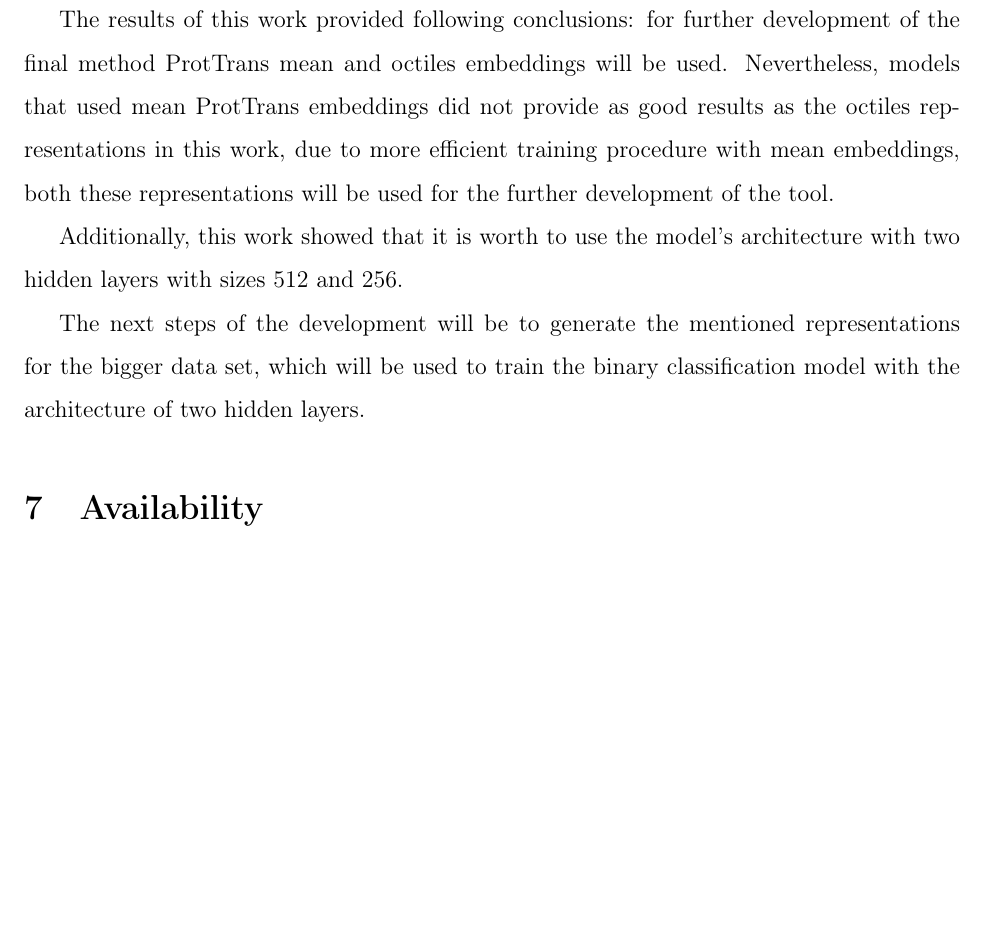
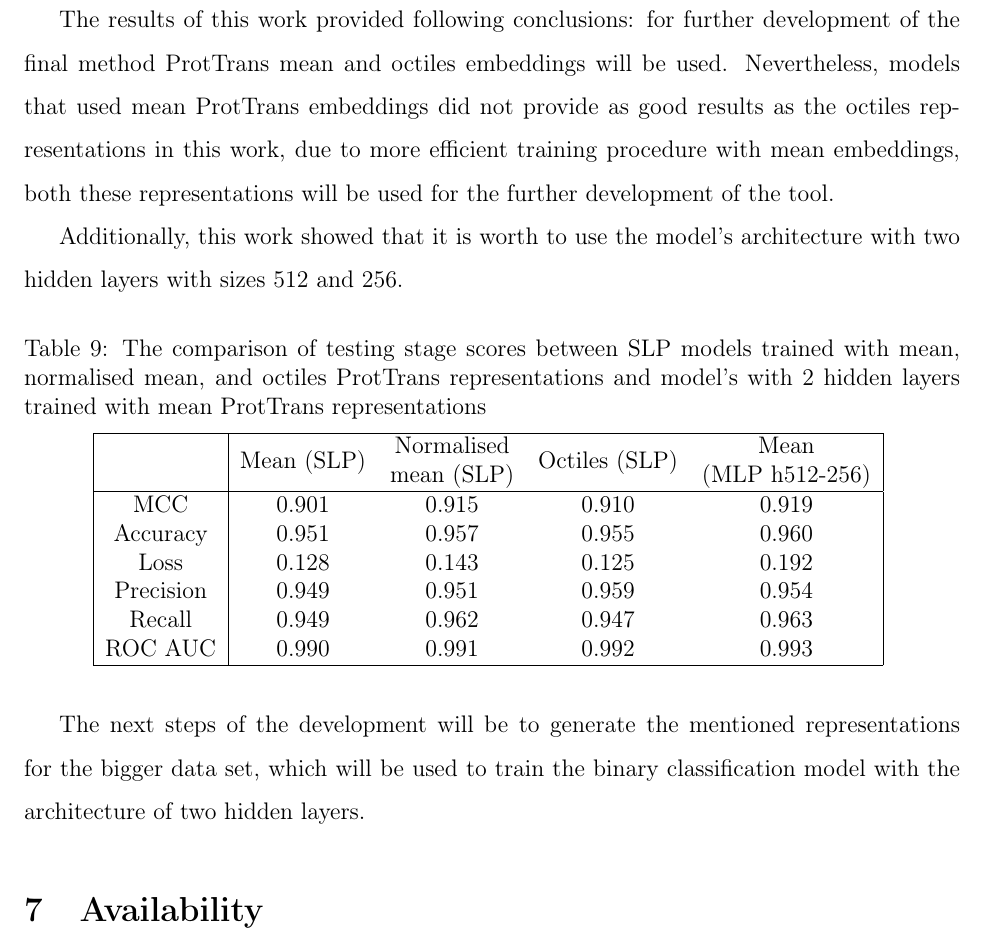
Before and after one commit to ievapudz/Course_Work_Project, a LaTeX document (project.tex): part of page 24 of 25, cut so that both start at the same text, the shorter picture padded with empty space. Compiled offline with pdfLaTeX.

Commit message:
Added the conclusions table.

```diff
--- a/project.tex
+++ b/project.tex
@@ -763,6 +763,29 @@
 	showed that it is worth to use the model's architecture with
 	two hidden layers with sizes 512 and 256.
 
+	\begin{table}[h!]
+		\caption{The comparison of testing stage scores between SLP
+		models trained with mean, normalised mean, and octiles ProtTrans
+		representations and model's with 2 hidden layers trained with
+		mean ProtTrans representations}
+		\vspace{0.2cm}
+		\centering
+		\begin{tabular}{ | c | c c c c | }
+			\hline
+
+			& Mean (SLP) & \specialcell{Normalised \\mean (SLP)} & Octiles (SLP) & \specialcell{Mean \\ (MLP h512-256)} \\
+			\hline
+			MCC & 0.901 & 0.915 & 0.910 & 0.919 \\
+			Accuracy & 0.951 & 0.957 & 0.955 & 0.960 \\
+			Loss & 0.128 & 0.143 & 0.125 & 0.192 \\
+			Precision & 0.949 & 0.951 & 0.959 & 0.954 \\
+			Recall & 0.949 & 0.962 & 0.947 & 0.963 \\
+			ROC AUC & 0.990 & 0.991 & 0.992 & 0.993 \\
+			\hline
+		\end{tabular}
+		\label{table:conclusionsTable}
+	\end{table}
+
 	The next steps of the development will be to generate the
 	mentioned representations for the bigger data set, which
 	will be used to train the binary classification model with
```
Also changed, not shown: project.pdf.
